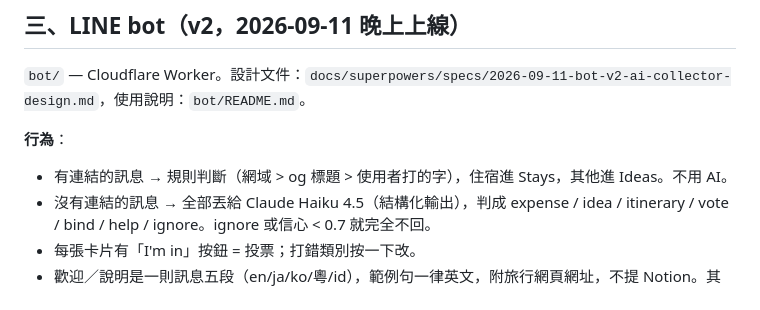
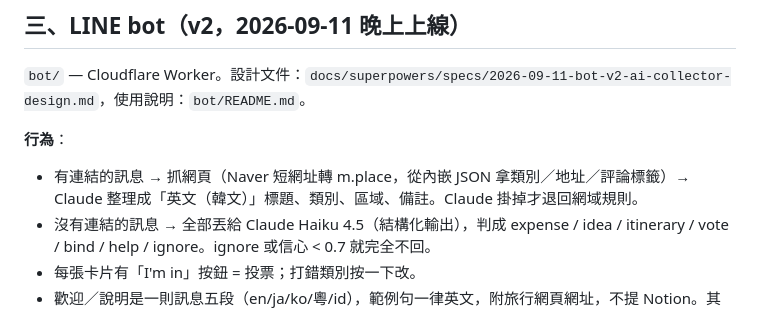
Before and after one commit to smcurlyqq/happy-birthday-tiffany, a Markdown page: SEOUL-LOOP.md, the part around the change. Drawn GitHub-style.

```diff
--- a/SEOUL-LOOP.md
+++ b/SEOUL-LOOP.md
@@ -71,7 +71,7 @@ https://smcurlyqq.github.io/happy-birthday/korea/
 `bot/` — Cloudflare Worker。設計文件：`docs/superpowers/specs/2026-09-11-bot-v2-ai-collector-design.md`，使用說明：`bot/README.md`。
 
 **行為**：
-- 有連結的訊息 → 規則判斷（網域 > og 標題 > 使用者打的字），住宿進 Stays，其他進 Ideas。不用 AI。
+- 有連結的訊息 → 抓網頁（Naver 短網址轉 m.place，從內嵌 JSON 拿類別／地址／評論標籤）→ Claude 整理成「英文（韓文）」標題、類別、區域、備註。Claude 掛掉才退回網域規則。
 - 沒有連結的訊息 → 全部丟給 Claude Haiku 4.5（結構化輸出），判成 expense / idea / itinerary / vote / bind / help / ignore。ignore 或信心 < 0.7 就完全不回。
 - 每張卡片有「I'm in」按鈕 = 投票；打錯類別按一下改。
 - 歡迎／說明是一則訊息五段（en/ja/ko/粵/id），範例句一律英文，附旅行網頁網址，不提 Notion。其他回覆純英文；指令字五語都認（我是／私は／저는／saya／I am；說明／ヘルプ／도움말／bantuan／help）。
```
Also changed, not shown: bot/README.md (+1 -1 lines).
